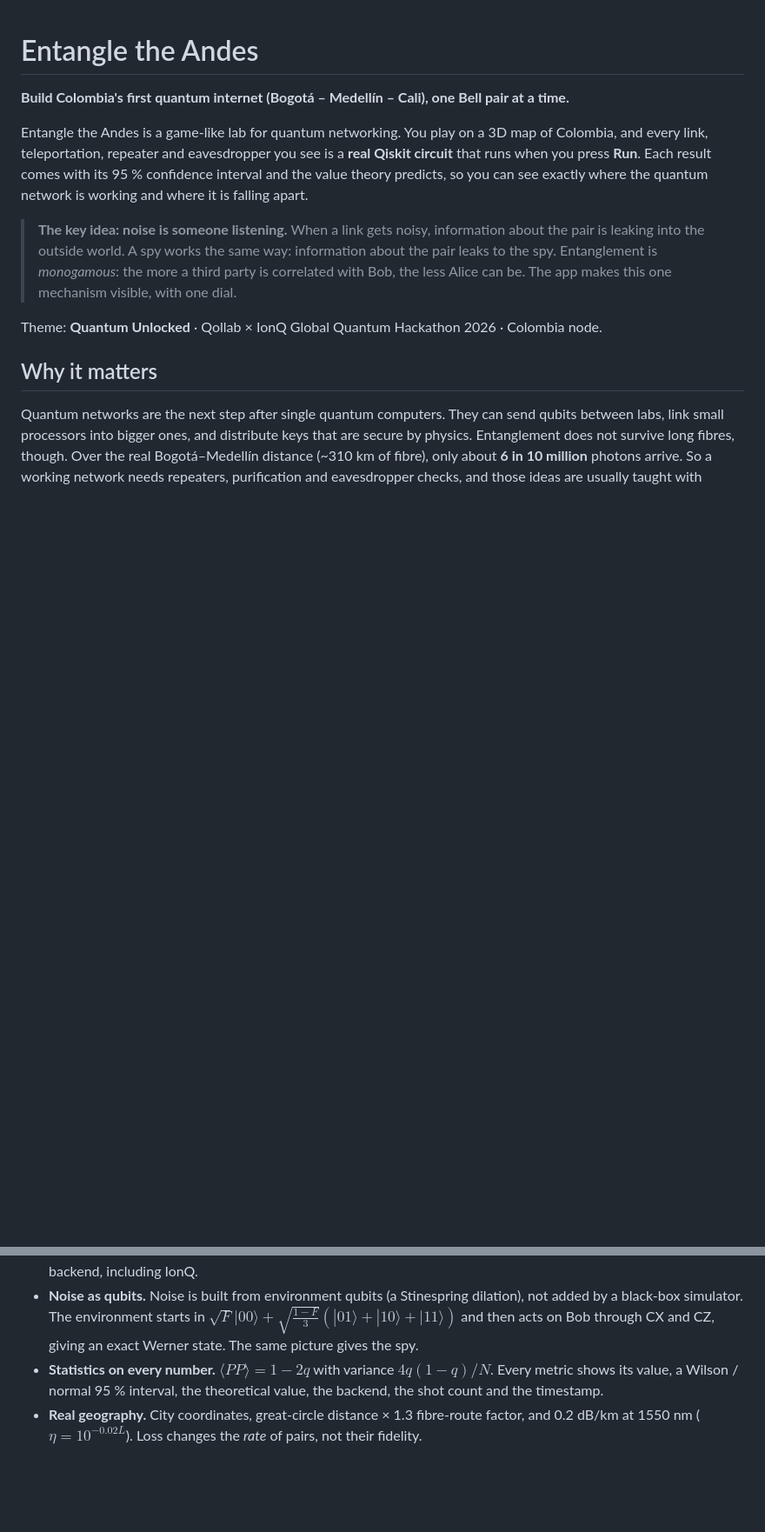
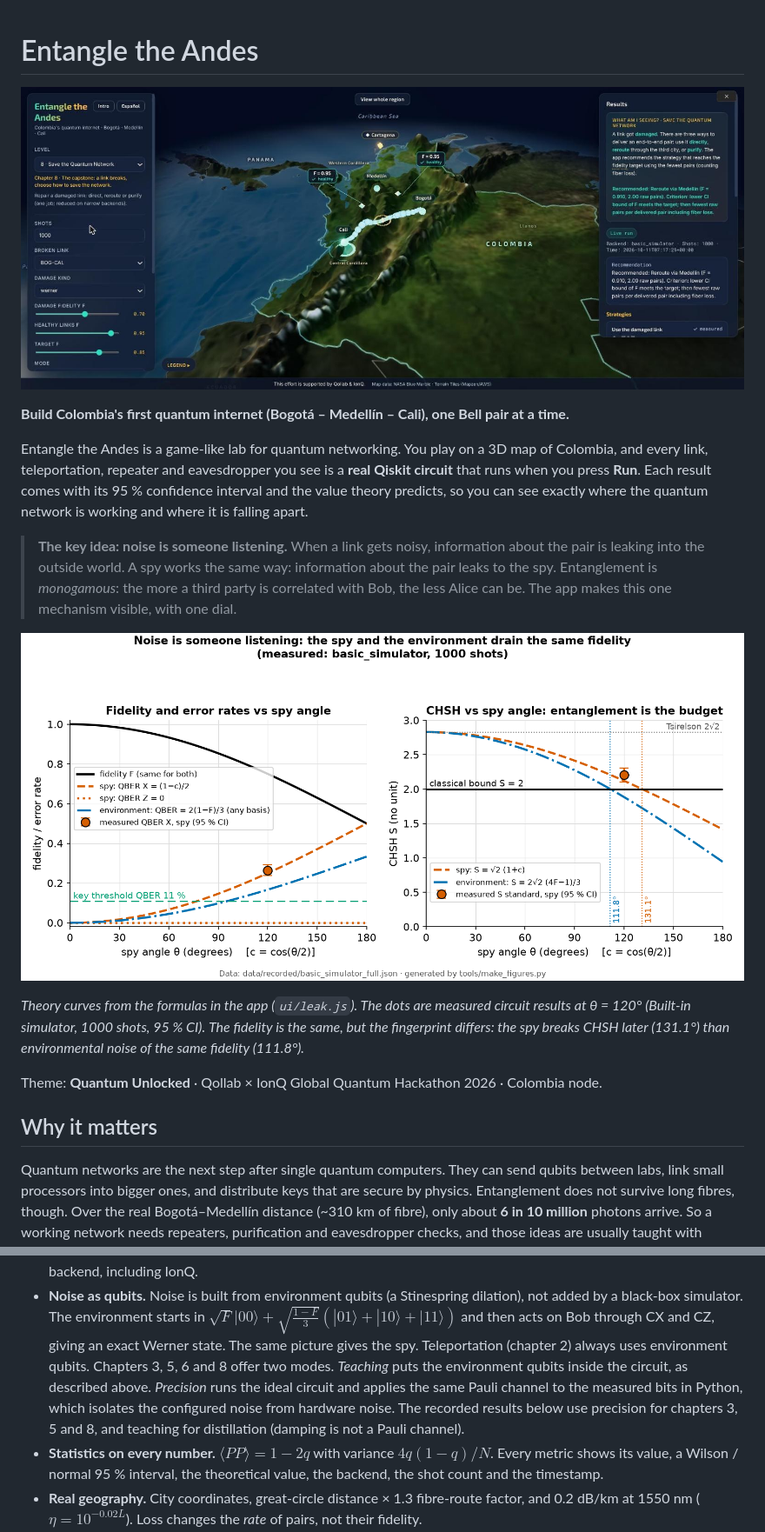
Before and after one commit to AGONIXX15/quantum_project_qollab, a Markdown page: README.md, 2 parts joined by grey strips. Shown at 87% size. GitHub-like rendering; pictures changed too: docs/img/cover.jpg (added), docs/img/noise_is_someone_listening.png (added); blank space fills up the shorter version.

```diff
--- a/README.md
+++ b/README.md
@@ -1,4 +1,6 @@
 # Entangle the Andes
+
+![Entangle the Andes: the 3D map of Colombia with the Bogotá–Medellín–Cali quantum network. The Bogotá–Cali link is damaged, and the results panel recommends rerouting through Medellín, based on live circuit results.](https://raw.githubusercontent.com/AGONIXX15/quantum_project_qollab/main/docs/img/cover.jpg)
 
 **Build Colombia's first quantum internet (Bogotá – Medellín – Cali), one Bell pair at a time.**
 
@@ -12,6 +14,10 @@ is falling apart.
 > pair is leaking into the outside world. A spy works the same way: information about the pair
 > leaks to the spy. Entanglement is *monogamous*: the more a third party is correlated with
 > Bob, the less Alice can be. The app makes this one mechanism visible, with one dial.
+
+![Two panels against the spy angle θ. Left: the Bell-pair fidelity falls the same way for a spy and for environmental noise, while the error rates differ (the spy leaves the Z basis untouched). Right: CHSH S for the spy and for the environment, with the classical bound S = 2. The measured point at θ = 120° lies on the spy curve.](https://raw.githubusercontent.com/AGONIXX15/quantum_project_qollab/main/docs/img/noise_is_someone_listening.png)
+
+*Theory curves from the formulas in the app (`ui/leak.js`). The dots are measured circuit results at θ = 120° (Built-in simulator, 1000 shots, 95 % CI). The fidelity is the same, but the fingerprint differs: the spy breaks CHSH later (131.1°) than environmental noise of the same fidelity (111.8°).*
 
 Theme: **Quantum Unlocked** · Qollab × IonQ Global Quantum Hackathon 2026 · Colombia node.
 
@@ -71,6 +81,11 @@ DEJMPS round does not purify (0.90 → 0.89 in the run below), and the adaptive
   added by a black-box simulator. The environment starts in
   $\sqrt F|00\rangle + \sqrt{\tfrac{1-F}{3}}(|01\rangle+|10\rangle+|11\rangle)$ and then acts on Bob
   through CX and CZ, giving an exact Werner state. The same picture gives the spy.
+  Teleportation (chapter 2) always uses environment qubits. Chapters 3, 5, 6 and 8 offer two modes. *Teaching* puts the environment qubits inside the circuit, as
+  described above. *Precision* runs the ideal circuit and applies the same Pauli channel to the
+  measured bits in Python, which isolates the configured noise from hardware noise. The recorded
+  results below use precision for chapters 3, 5 and 8, and teaching for distillation (damping is
+  not a Pauli channel).
 - **Statistics on every number.** $\langle PP\rangle = 1-2q$ with variance $4q(1-q)/N$. Every
   metric shows its value, a Wilson / normal 95 % interval, the theoretical value, the backend,
   the shot count and the timestamp.
```
Also changed, not shown: other parts of README.md (+8 -0 lines), docs/img/purification_adaptive.png (added), docs/img/results_vs_theory.png (added), 2 other files.
